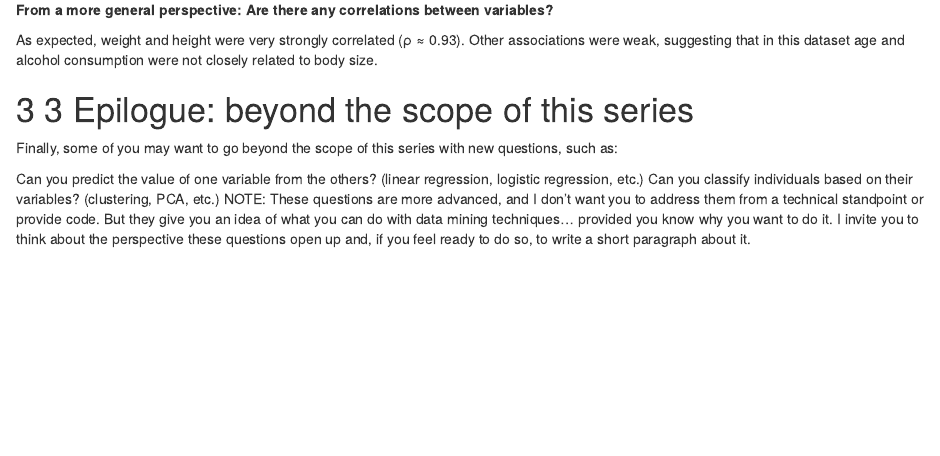
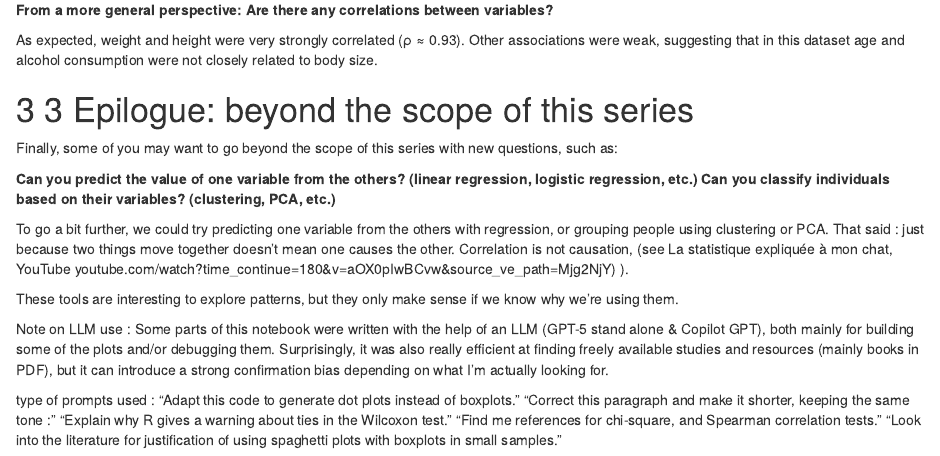
Before and after one commit to MorganVir/IEAP-Series02-RStudio, an R Markdown document (IEAP-Series02-Rstudio.Rmd): the page in a window 1100 px wide, from 8640 px down. Rendered offline with R 4.5, knitr and Pandoc, with nearby package versions; some code elsewhere in the file could not run offline.

Commit message:
Add notes on LLM use and example prompts
- Added end-of-notebook notes on using GPT-5 for text and plots
- Listed example prompts for analysis tasks and study/resource searches
- Clarified potential bias when relying on LLM outputs

```diff
--- a/IEAP-Series02-Rstudio.Rmd
+++ b/IEAP-Series02-Rstudio.Rmd
@@ -475,6 +475,21 @@ As expected, weight and height were very strongly correlated (ρ ≈ 0.93). Othe
 # 3 Epilogue: beyond the scope of this series
 Finally, some of you may want to go beyond the scope of this series with new questions, such as:
 
-Can you predict the value of one variable from the others? (linear regression, logistic regression, etc.)
-Can you classify individuals based on their variables? (clustering, PCA, etc.)
-NOTE: These questions are more advanced, and I don’t want you to address them from a technical standpoint or provide code. But they give you an idea of what you can do with data mining techniques… provided you know why you want to do it. I invite you to think about the perspective these questions open up and, if you feel ready to do so, to write a short paragraph about it.
+**Can you predict the value of one variable from the others? (linear regression, logistic regression, etc.)**
+**Can you classify individuals based on their variables? (clustering, PCA, etc.)**
+
+To go a bit further, we could try predicting one variable from the others with regression, or grouping people using clustering or PCA. That said : just because two things move together doesn’t mean one causes the other. Correlation is not causation, (see La statistique expliquée à mon chat, YouTube youtube.com/watch?time_continue=180&v=aOX0pIwBCvw&source_ve_path=Mjg2NjY)
+).
+
+These tools are interesting to explore patterns, but they only make sense if we know why we’re using them.
+
+Note on LLM use :
+Some parts of this notebook were written with the help of an LLM (GPT-5 stand alone & Copilot GPT), both mainly for building some of the plots and/or debugging them.
+Surprisingly, it was also really efficient at finding freely available studies and resources (mainly books in PDF), but it can introduce a strong confirmation bias depending on what I’m actually looking for.
+
+type of prompts used :
+"Adapt this code to generate dot plots instead of boxplots.”
+“Correct this paragraph and make it shorter, keeping the same tone : ”
+“Explain why R gives a warning about ties in the Wilcoxon test.”
+"Find me references for chi-square, and Spearman correlation tests.”
+“Look into the literature for justification of using spaghetti plots with boxplots in small samples.”
```
